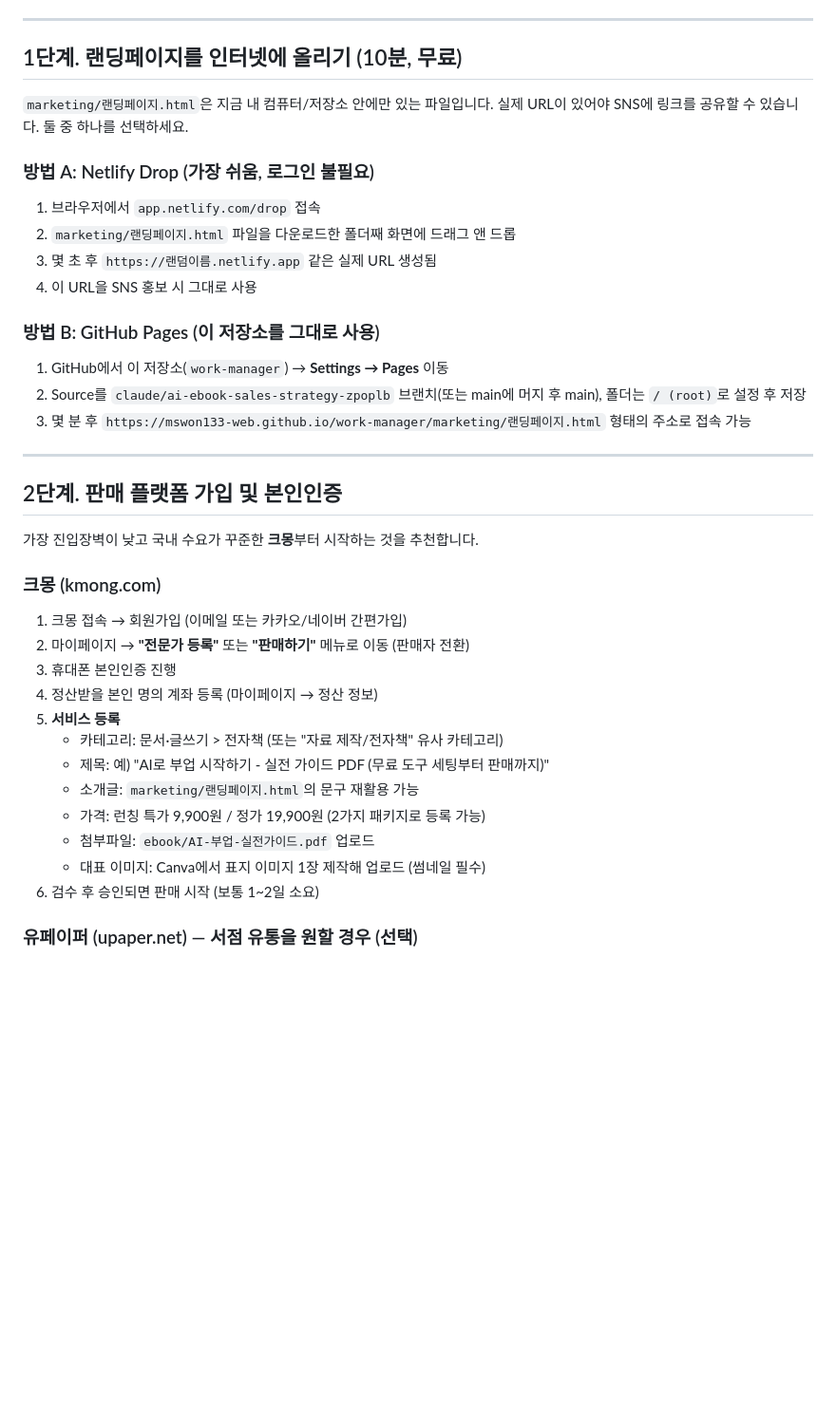
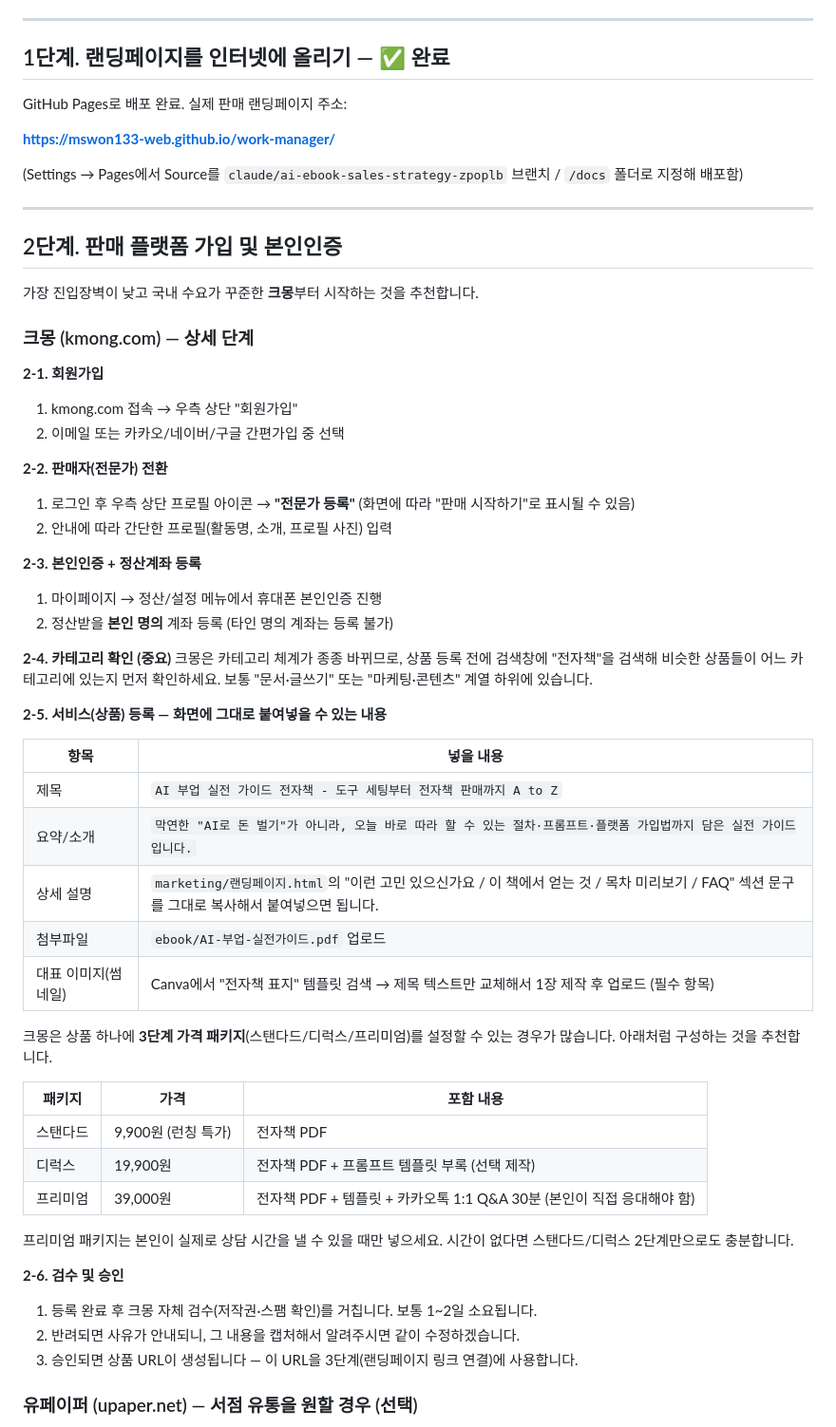
Before and after one commit to mswon133-web/work-manager, a Markdown page: 실행가이드.md, the part around the change. Shown at 95% size. Rendered like a GitHub page; blank space fills up the shorter version.

Commit message:
Expand Kmong signup/listing instructions and mark Pages step done
Adds a field-by-field, copy-pasteable walkthrough for Kmong seller
signup, identity verification, and the 3-tier package pricing
structure, and records the live GitHub Pages URL now that step 1 is
complete.

Co-Authored-By: Claude Sonnet 5 <noreply@anthropic.com>
Claude-Session: https://claude.ai/code/session_01RoNyHTBCpfnfxBYpEAxDfp

```diff
--- a/실행가이드.md
+++ b/실행가이드.md
@@ -13,20 +13,13 @@
 
 ---
 
-## 1단계. 랜딩페이지를 인터넷에 올리기 (10분, 무료)
+## 1단계. 랜딩페이지를 인터넷에 올리기 — ✅ 완료
 
-`marketing/랜딩페이지.html`은 지금 내 컴퓨터/저장소 안에만 있는 파일입니다. 실제 URL이 있어야 SNS에 링크를 공유할 수 있습니다. 둘 중 하나를 선택하세요.
+GitHub Pages로 배포 완료. 실제 판매 랜딩페이지 주소:
 
-### 방법 A: Netlify Drop (가장 쉬움, 로그인 불필요)
-1. 브라우저에서 `app.netlify.com/drop` 접속
-2. `marketing/랜딩페이지.html` 파일을 다운로드한 폴더째 화면에 드래그 앤 드롭
-3. 몇 초 후 `https://랜덤이름.netlify.app` 같은 실제 URL 생성됨
-4. 이 URL을 SNS 홍보 시 그대로 사용
+**https://mswon133-web.github.io/work-manager/**
 
-### 방법 B: GitHub Pages (이 저장소를 그대로 사용)
-1. GitHub에서 이 저장소(`work-manager`) → **Settings → Pages** 이동
-2. Source를 `claude/ai-ebook-sales-strategy-zpoplb` 브랜치(또는 main에 머지 후 main), 폴더는 `/ (root)`로 설정 후 저장
-3. 몇 분 후 `https://mswon133-web.github.io/work-manager/marketing/랜딩페이지.html` 형태의 주소로 접속 가능
+(Settings → Pages에서 Source를 `claude/ai-ebook-sales-strategy-zpoplb` 브랜치 / `/docs` 폴더로 지정해 배포함)
 
 ---
 
@@ -34,19 +27,47 @@
 
 가장 진입장벽이 낮고 국내 수요가 꾸준한 **크몽**부터 시작하는 것을 추천합니다.
 
-### 크몽 (kmong.com)
-1. 크몽 접속 → 회원가입 (이메일 또는 카카오/네이버 간편가입)
-2. 마이페이지 → **"전문가 등록"** 또는 **"판매하기"** 메뉴로 이동 (판매자 전환)
-3. 휴대폰 본인인증 진행
-4. 정산받을 본인 명의 계좌 등록 (마이페이지 → 정산 정보)
-5. **서비스 등록**
-   - 카테고리: 문서·글쓰기 > 전자책 (또는 "자료 제작/전자책" 유사 카테고리)
-   - 제목: 예) "AI로 부업 시작하기 - 실전 가이드 PDF (무료 도구 세팅부터 판매까지)"
-   - 소개글: `marketing/랜딩페이지.html`의 문구 재활용 가능
-   - 가격: 런칭 특가 9,900원 / 정가 19,900원 (2가지 패키지로 등록 가능)
-   - 첨부파일: `ebook/AI-부업-실전가이드.pdf` 업로드
-   - 대표 이미지: Canva에서 표지 이미지 1장 제작해 업로드 (썸네일 필수)
-6. 검수 후 승인되면 판매 시작 (보통 1~2일 소요)
+### 크몽 (kmong.com) — 상세 단계
+
+**2-1. 회원가입**
+1. kmong.com 접속 → 우측 상단 "회원가입"
+2. 이메일 또는 카카오/네이버/구글 간편가입 중 선택
+
+**2-2. 판매자(전문가) 전환**
+1. 로그인 후 우측 상단 프로필 아이콘 → **"전문가 등록"** (화면에 따라 "판매 시작하기"로 표시될 수 있음)
+2. 안내에 따라 간단한 프로필(활동명, 소개, 프로필 사진) 입력
+
+**2-3. 본인인증 + 정산계좌 등록**
+1. 마이페이지 → 정산/설정 메뉴에서 휴대폰 본인인증 진행
+2. 정산받을 **본인 명의** 계좌 등록 (타인 명의 계좌는 등록 불가)
+
+**2-4. 카테고리 확인 (중요)**
+크몽은 카테고리 체계가 종종 바뀌므로, 상품 등록 전에 검색창에 "전자책"을 검색해 비슷한 상품들이 어느 카테고리에 있는지 먼저 확인하세요. 보통 "문서·글쓰기" 또는 "마케팅·콘텐츠" 계열 하위에 있습니다.
+
+**2-5. 서비스(상품) 등록 — 화면에 그대로 붙여넣을 수 있는 내용**
+
+| 항목 | 넣을 내용 |
+|---|---|
+| 제목 | `AI 부업 실전 가이드 전자책 - 도구 세팅부터 전자책 판매까지 A to Z` |
+| 요약/소개 | `막연한 "AI로 돈 벌기"가 아니라, 오늘 바로 따라 할 수 있는 절차·프롬프트·플랫폼 가입법까지 담은 실전 가이드입니다.` |
+| 상세 설명 | `marketing/랜딩페이지.html`의 "이런 고민 있으신가요 / 이 책에서 얻는 것 / 목차 미리보기 / FAQ" 섹션 문구를 그대로 복사해서 붙여넣으면 됩니다. |
+| 첨부파일 | `ebook/AI-부업-실전가이드.pdf` 업로드 |
+| 대표 이미지(썸네일) | Canva에서 "전자책 표지" 템플릿 검색 → 제목 텍스트만 교체해서 1장 제작 후 업로드 (필수 항목) |
+
+크몽은 상품 하나에 **3단계 가격 패키지**(스탠다드/디럭스/프리미엄)를 설정할 수 있는 경우가 많습니다. 아래처럼 구성하는 것을 추천합니다.
+
+| 패키지 | 가격 | 포함 내용 |
+|---|---|---|
+| 스탠다드 | 9,900원 (런칭 특가) | 전자책 PDF |
+| 디럭스 | 19,900원 | 전자책 PDF + 프롬프트 템플릿 부록 (선택 제작) |
+| 프리미엄 | 39,000원 | 전자책 PDF + 템플릿 + 카카오톡 1:1 Q&A 30분 (본인이 직접 응대해야 함) |
+
+프리미엄 패키지는 본인이 실제로 상담 시간을 낼 수 있을 때만 넣으세요. 시간이 없다면 스탠다드/디럭스 2단계만으로도 충분합니다.
+
+**2-6. 검수 및 승인**
+1. 등록 완료 후 크몽 자체 검수(저작권·스팸 확인)를 거칩니다. 보통 1~2일 소요됩니다.
+2. 반려되면 사유가 안내되니, 그 내용을 캡처해서 알려주시면 같이 수정하겠습니다.
+3. 승인되면 상품 URL이 생성됩니다 — 이 URL을 3단계(랜딩페이지 링크 연결)에 사용합니다.
 
 ### 유페이퍼 (upaper.net) — 서점 유통을 원할 경우 (선택)
 1. 회원가입 → "책 등록" 메뉴
```
